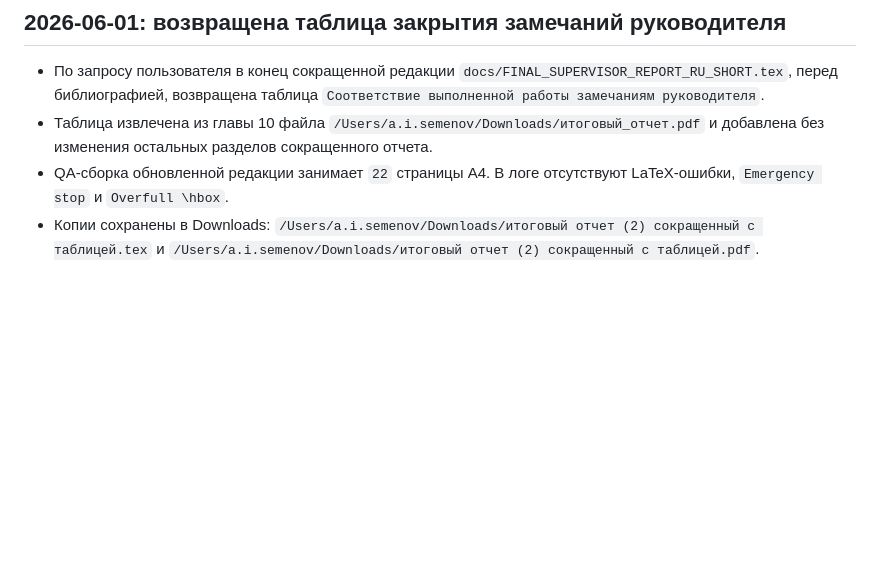
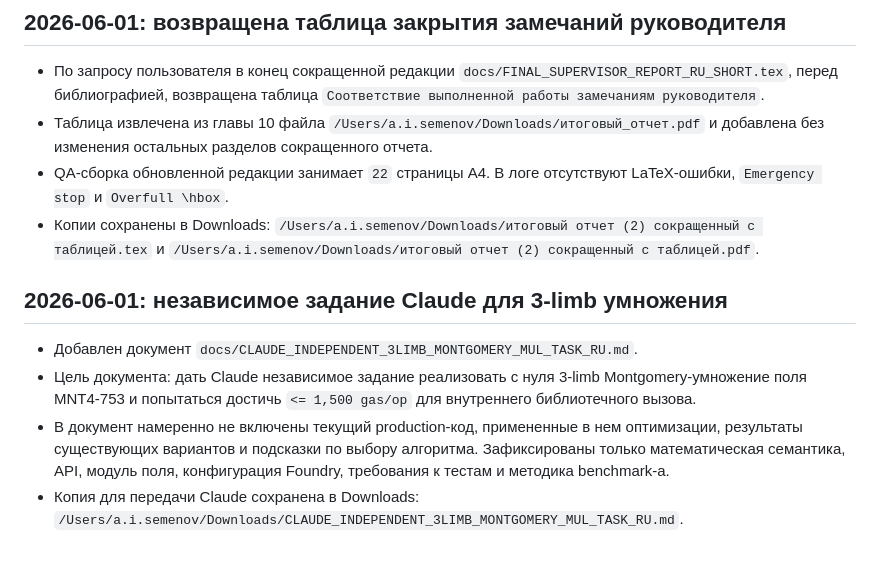
Before and after one commit to ASemenovng/diploma-final, a Markdown page: WORK_CONTEXT.md, the part around the change. Rendered like a GitHub page; blank space fills up the shorter version.

Commit message:
docs: add independent 3-limb multiplication challenge

```diff
--- a/WORK_CONTEXT.md
+++ b/WORK_CONTEXT.md
@@ -1212,3 +1212,17 @@ cd /Users/a.i.semenov/diploma-final
 - Копии сохранены в Downloads:
   `/Users/a.i.semenov/Downloads/итоговый отчет (2) сокращенный с таблицей.tex`
   и `/Users/a.i.semenov/Downloads/итоговый отчет (2) сокращенный с таблицей.pdf`.
+
+## 2026-06-01: независимое задание Claude для 3-limb умножения
+
+- Добавлен документ
+  `docs/CLAUDE_INDEPENDENT_3LIMB_MONTGOMERY_MUL_TASK_RU.md`.
+- Цель документа: дать Claude независимое задание реализовать с нуля
+  3-limb Montgomery-умножение поля MNT4-753 и попытаться достичь
+  `<= 1,500 gas/op` для внутреннего библиотечного вызова.
+- В документ намеренно не включены текущий production-код, примененные в нем
+  оптимизации, результаты существующих вариантов и подсказки по выбору
+  алгоритма. Зафиксированы только математическая семантика, API, модуль поля,
+  конфигурация Foundry, требования к тестам и методика benchmark-а.
+- Копия для передачи Claude сохранена в Downloads:
+  `/Users/a.i.semenov/Downloads/CLAUDE_INDEPENDENT_3LIMB_MONTGOMERY_MUL_TASK_RU.md`.
```
Also changed, not shown: docs/CLAUDE_INDEPENDENT_3LIMB_MONTGOMERY_MUL_TASK_RU.md (added, +248 -0 lines).
